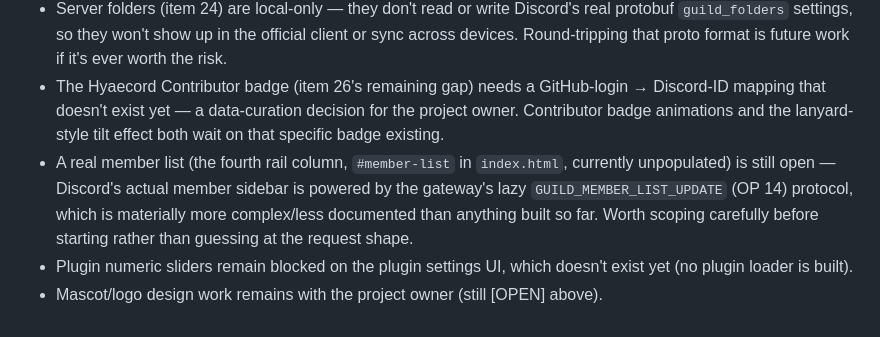
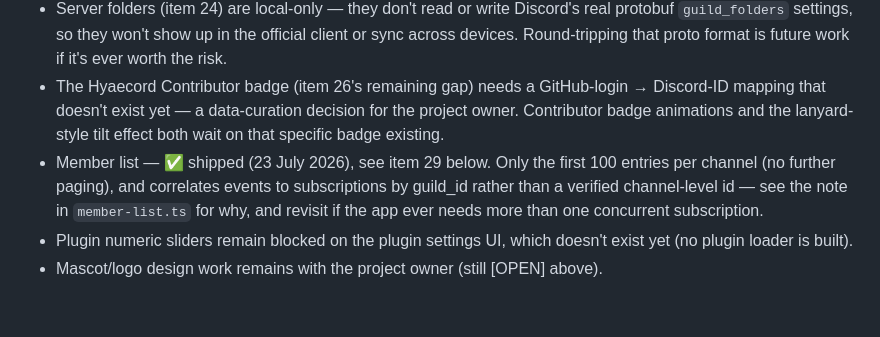
Before and after one commit to Hyaecord/hyaecord, a Markdown page: BUILD_PROMPT.md, the part around one of its changes. Drawn GitHub-style.

Commit message:
Log member list in BUILD_PROMPT (item 29)

```diff
--- a/BUILD_PROMPT.md
+++ b/BUILD_PROMPT.md
@@ -252,6 +254,6 @@ Owner direction: stop deferring the blocked backlog items — build the prerequi
 - hCaptcha solving for login (item 18/23) — still shows a clear "not supported yet" error rather than failing silently.
 - Server folders (item 24) are local-only — they don't read or write Discord's real protobuf `guild_folders` settings, so they won't show up in the official client or sync across devices. Round-tripping that proto format is future work if it's ever worth the risk.
 - The Hyaecord Contributor badge (item 26's remaining gap) needs a GitHub-login → Discord-ID mapping that doesn't exist yet — a data-curation decision for the project owner. Contributor badge animations and the lanyard-style tilt effect both wait on that specific badge existing.
-- A real member list (the fourth rail column, `#member-list` in `index.html`, currently unpopulated) is still open — Discord's actual member sidebar is powered by the gateway's lazy `GUILD_MEMBER_LIST_UPDATE` (OP 14) protocol, which is materially more complex/less documented than anything built so far. Worth scoping carefully before starting rather than guessing at the request shape.
+- Member list — ✅ shipped (23 July 2026), see item 29 below. Only the first 100 entries per channel (no further paging), and correlates events to subscriptions by guild_id rather than a verified channel-level id — see the note in `member-list.ts` for why, and revisit if the app ever needs more than one concurrent subscription.
 - Plugin numeric sliders remain blocked on the plugin settings UI, which doesn't exist yet (no plugin loader is built).
 - Mascot/logo design work remains with the project owner (still [OPEN] above).
```
Also changed, not shown: other parts of BUILD_PROMPT.md (+2 -0 lines).
